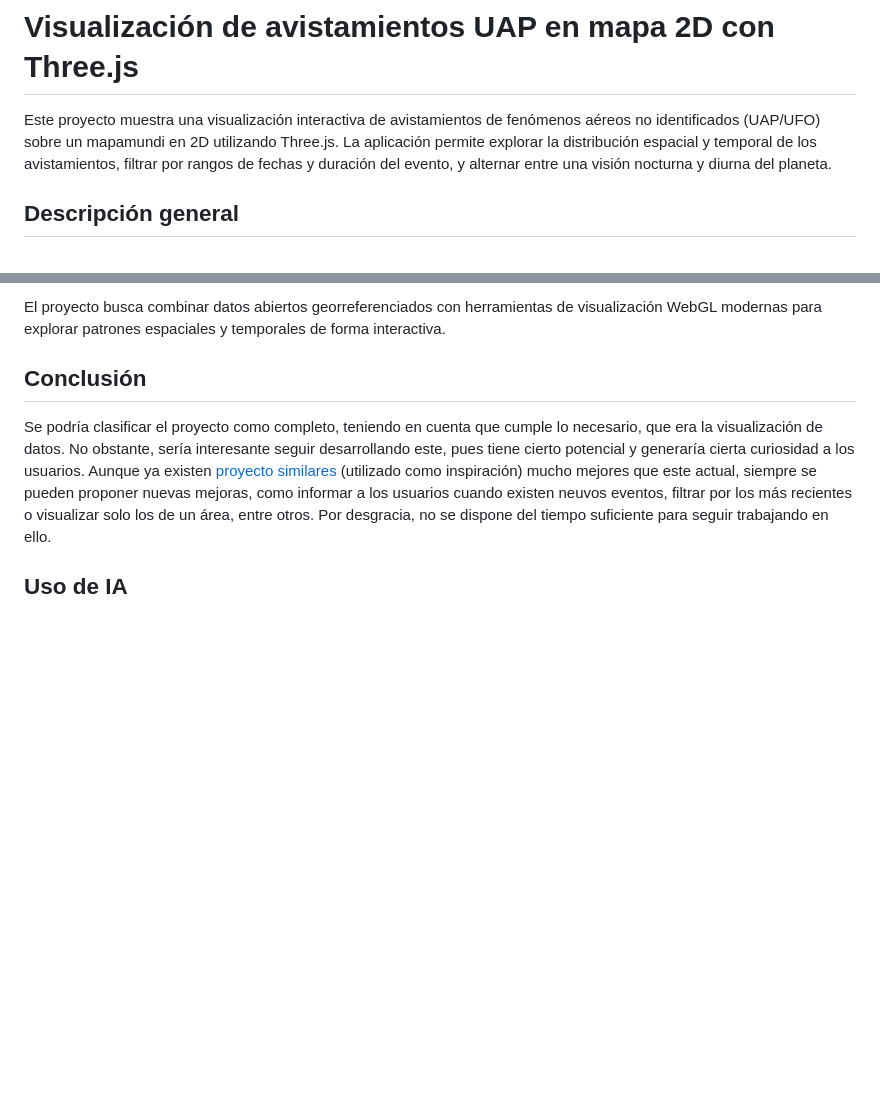
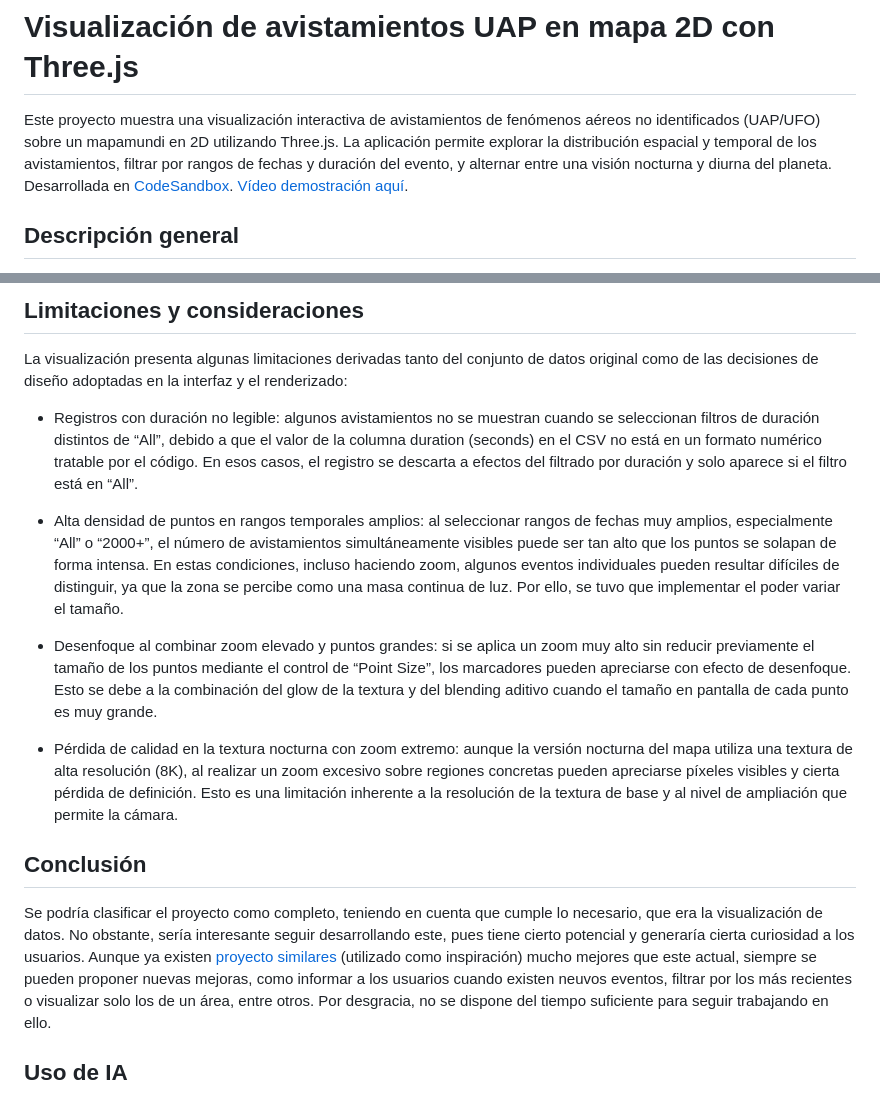
Before and after one commit to Juanquirr/IG, a Markdown page: S8/README.md, 2 parts joined by grey strips. Rendered like a GitHub page; blank space fills up the shorter version.

Commit message:
final README

```diff
--- a/S8/README.md
+++ b/S8/README.md
@@ -1,6 +1,6 @@
 # Visualización de avistamientos UAP en mapa 2D con Three.js
 
-Este proyecto muestra una visualización interactiva de avistamientos de fenómenos aéreos no identificados (UAP/UFO) sobre un mapamundi en 2D utilizando Three.js. La aplicación permite explorar la distribución espacial y temporal de los avistamientos, filtrar por rangos de fechas y duración del evento, y alternar entre una visión nocturna y diurna del planeta.
+Este proyecto muestra una visualización interactiva de avistamientos de fenómenos aéreos no identificados (UAP/UFO) sobre un mapamundi en 2D utilizando Three.js. La aplicación permite explorar la distribución espacial y temporal de los avistamientos, filtrar por rangos de fechas y duración del evento, y alternar entre una visión nocturna y diurna del planeta. Desarrollada en [CodeSandbox](https://codesandbox.io/p/sandbox/flamboyant-sun-7j3ryk). [Vídeo demostración aquí](https://youtu.be/YWZDCl0n8hU).
 
 ## Descripción general
 
@@ -154,5 +154,16 @@ Este proyecto se apoya en recursos de datos y texturas de acceso abierto:
 
-El proyecto busca combinar datos abiertos georreferenciados con herramientas de visualización WebGL modernas para explorar patrones espaciales y temporales de forma interactiva.
+## Limitaciones y consideraciones
+
+La visualización presenta algunas limitaciones derivadas tanto del conjunto de datos original como de las decisiones de diseño adoptadas en la interfaz y el renderizado:
+
+- Registros con duración no legible: algunos avistamientos no se muestran cuando se seleccionan filtros de duración distintos de “All”, debido a que el valor de la columna duration (seconds) en el CSV no está en un formato numérico tratable por el código. En esos casos, el registro se descarta a efectos del filtrado por duración y solo aparece si el filtro está en “All”.
+
+- Alta densidad de puntos en rangos temporales amplios: al seleccionar rangos de fechas muy amplios, especialmente “All” o “2000+”, el número de avistamientos simultáneamente visibles puede ser tan alto que los puntos se solapan de forma intensa. En estas condiciones, incluso haciendo zoom, algunos eventos individuales pueden resultar difíciles de distinguir, ya que la zona se percibe como una masa continua de luz. Por ello, se tuvo que implementar el poder variar el tamaño.
+
+- Desenfoque al combinar zoom elevado y puntos grandes: si se aplica un zoom muy alto sin reducir previamente el tamaño de los puntos mediante el control de “Point Size”, los marcadores pueden apreciarse con efecto de desenfoque. Esto se debe a la combinación del glow de la textura y del blending aditivo cuando el tamaño en pantalla de cada punto es muy grande.
+
+- Pérdida de calidad en la textura nocturna con zoom extremo: aunque la versión nocturna del mapa utiliza una textura de alta resolución (8K), al realizar un zoom excesivo sobre regiones concretas pueden apreciarse píxeles visibles y cierta pérdida de definición. Esto es una limitación inherente a la resolución de la textura de base y al nivel de ampliación que permite la cámara.
+
 
 ## Conclusión
 
```
Also changed, not shown: other parts of S8/README.md (+3 -3 lines).
